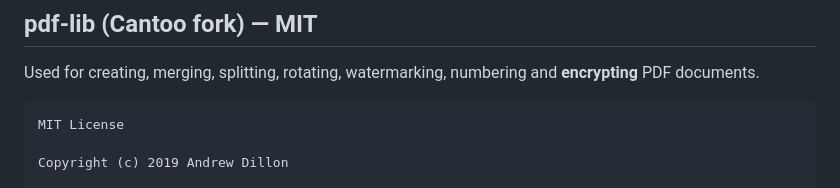
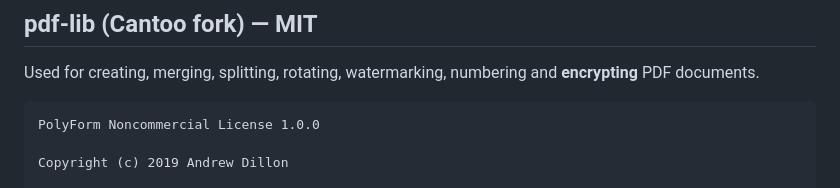
Before and after one commit to drsamonline/offline-pdf-toolkit, a Markdown page: THIRD-PARTY-NOTICES.md, the part around the change. Rendered like a GitHub page.

Commit message:
licence: PolyForm Noncommercial 1.0.0 (THIRD-PARTY-NOTICES.md)

```diff
--- a/THIRD-PARTY-NOTICES.md
+++ b/THIRD-PARTY-NOTICES.md
@@ -9,7 +9,7 @@ retained.
 Used for creating, merging, splitting, rotating, watermarking, numbering and
 **encrypting** PDF documents.
 
-    MIT License
+    PolyForm Noncommercial License 1.0.0
 
     Copyright (c) 2019 Andrew Dillon
 
```
